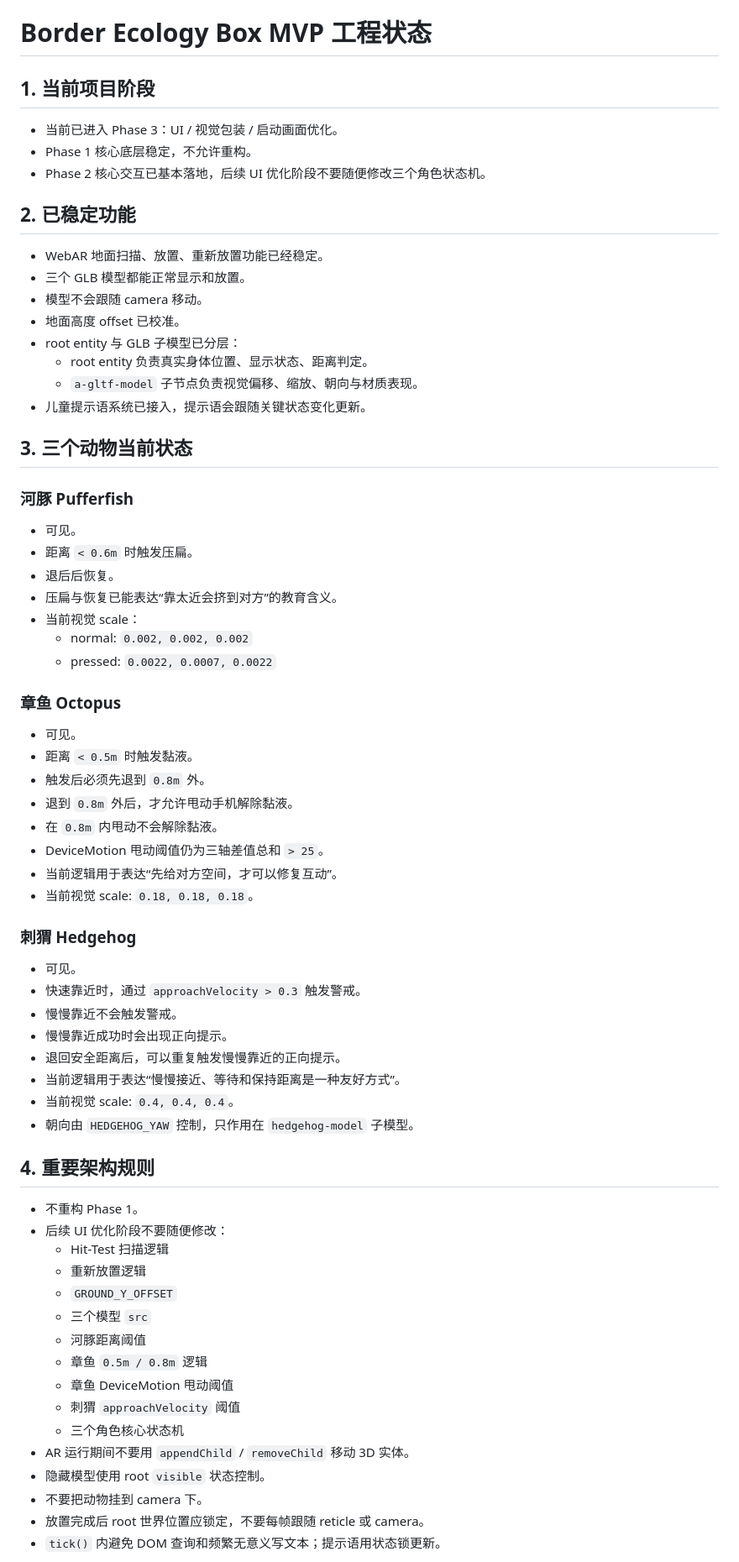
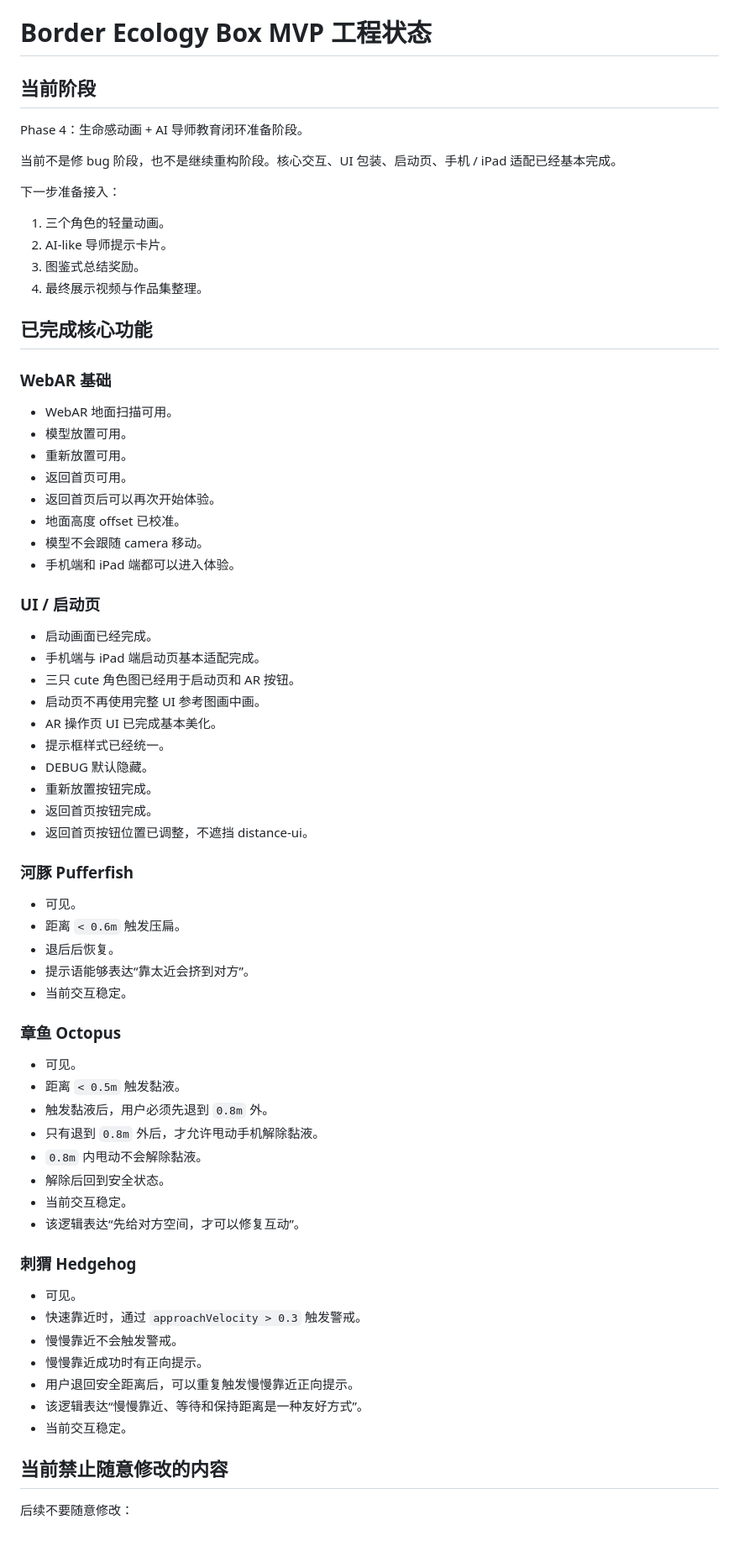
Before and after one commit to kimu0908/ecology-box, a Markdown page: engineering_state.md, the part around one of its changes. Shown at 84% size. GitHub-like rendering; blank space fills up the shorter version.

Commit message:
Update engineering state for phase 4

```diff
--- a/engineering_state.md
+++ b/engineering_state.md
@@ -1,72 +1,74 @@
 # Border Ecology Box MVP 工程状态
 
-## 1. 当前项目阶段
+## 当前阶段
 
-- 当前已进入 Phase 3：UI / 视觉包装 / 启动画面优化。
-- Phase 1 核心底层稳定，不允许重构。
-- Phase 2 核心交互已基本落地，后续 UI 优化阶段不要随便修改三个角色状态机。
+Phase 4：生命感动画 + AI 导师教育闭环准备阶段。
 
-## 2. 已稳定功能
+当前不是修 bug 阶段，也不是继续重构阶段。核心交互、UI 包装、启动页、手机 / iPad 适配已经基本完成。
 
-- WebAR 地面扫描、放置、重新放置功能已经稳定。
-- 三个 GLB 模型都能正常显示和放置。
+下一步准备接入：
+
+1. 三个角色的轻量动画。
+2. AI-like 导师提示卡片。
+3. 图鉴式总结奖励。
+4. 最终展示视频与作品集整理。
+
+## 已完成核心功能
+
+### WebAR 基础
+
+- WebAR 地面扫描可用。
+- 模型放置可用。
+- 重新放置可用。
+- 返回首页可用。
+- 返回首页后可以再次开始体验。
+- 地面高度 offset 已校准。
 - 模型不会跟随 camera 移动。
-- 地面高度 offset 已校准。
-- root entity 与 GLB 子模型已分层：
-  - root entity 负责真实身体位置、显示状态、距离判定。
-  - `a-gltf-model` 子节点负责视觉偏移、缩放、朝向与材质表现。
-- 儿童提示语系统已接入，提示语会跟随关键状态变化更新。
+- 手机端和 iPad 端都可以进入体验。
 
-## 3. 三个动物当前状态
+### UI / 启动页
+
+- 启动画面已经完成。
+- 手机端与 iPad 端启动页基本适配完成。
+- 三只 cute 角色图已经用于启动页和 AR 按钮。
+- 启动页不再使用完整 UI 参考图画中画。
+- AR 操作页 UI 已完成基本美化。
+- 提示框样式已经统一。
+- DEBUG 默认隐藏。
+- 重新放置按钮完成。
+- 返回首页按钮完成。
+- 返回首页按钮位置已调整，不遮挡 distance-ui。
 
 ### 河豚 Pufferfish
 
 - 可见。
-- 距离 `< 0.6m` 时触发压扁。
+- 距离 `< 0.6m` 触发压扁。
 - 退后后恢复。
-- 压扁与恢复已能表达“靠太近会挤到对方”的教育含义。
-- 当前视觉 scale：
-  - normal: `0.002, 0.002, 0.002`
-  - pressed: `0.0022, 0.0007, 0.0022`
+- 提示语能够表达“靠太近会挤到对方”。
+- 当前交互稳定。
 
 ### 章鱼 Octopus
 
 - 可见。
-- 距离 `< 0.5m` 时触发黏液。
-- 触发后必须先退到 `0.8m` 外。
-- 退到 `0.8m` 外后，才允许甩动手机解除黏液。
-- 在 `0.8m` 内甩动不会解除黏液。
-- DeviceMotion 甩动阈值仍为三轴差值总和 `> 25`。
-- 当前逻辑用于表达“先给对方空间，才可以修复互动”。
-- 当前视觉 scale: `0.18, 0.18, 0.18`。
+- 距离 `< 0.5m` 触发黏液。
+- 触发黏液后，用户必须先退到 `0.8m` 外。
+- 只有退到 `0.8m` 外后，才允许甩动手机解除黏液。
+- `0.8m` 内甩动不会解除黏液。
+- 解除后回到安全状态。
+- 当前交互稳定。
+- 该逻辑表达“先给对方空间，才可以修复互动”。
 
 ### 刺猬 Hedgehog
 
 - 可见。
 - 快速靠近时，通过 `approachVelocity > 0.3` 触发警戒。
 - 慢慢靠近不会触发警戒。
-- 慢慢靠近成功时会出现正向提示。
-- 退回安全距离后，可以重复触发慢慢靠近的正向提示。
-- 当前逻辑用于表达“慢慢接近、等待和保持距离是一种友好方式”。
-- 当前视觉 scale: `0.4, 0.4, 0.4`。
-- 朝向由 `HEDGEHOG_YAW` 控制，只作用在 `hedgehog-model` 子模型。
+- 慢慢靠近成功时有正向提示。
+- 用户退回安全距离后，可以重复触发慢慢靠近正向提示。
+- 该逻辑表达“慢慢靠近、等待和保持距离是一种友好方式”。
+- 当前交互稳定。
 
-## 4. 重要架构规则
+## 当前禁止随意修改的内容
 
-- 不重构 Phase 1。
-- 后续 UI 优化阶段不要随便修改：
-  - Hit-Test 扫描逻辑
-  - 重新放置逻辑
-  - `GROUND_Y_OFFSET`
-  - 三个模型 `src`
-  - 河豚距离阈值
-  - 章鱼 `0.5m / 0.8m` 逻辑
-  - 章鱼 DeviceMotion 甩动阈值
-  - 刺猬 `approachVelocity` 阈值
-  - 三个角色核心状态机
-- AR 运行期间不要用 `appendChild` / `removeChild` 移动 3D 实体。
-- 隐藏模型使用 root `visible` 状态控制。
-- 不要把动物挂到 camera 下。
-- 放置完成后 root 世界位置应锁定，不要每帧跟随 reticle 或 camera。
-- `tick()` 内避免 DOM 查询和频繁无意义写文本；提示语用状态锁更新。
+后续不要随意修改：
 
```
Also changed, not shown: other parts of engineering_state.md (+154 -23 lines).
